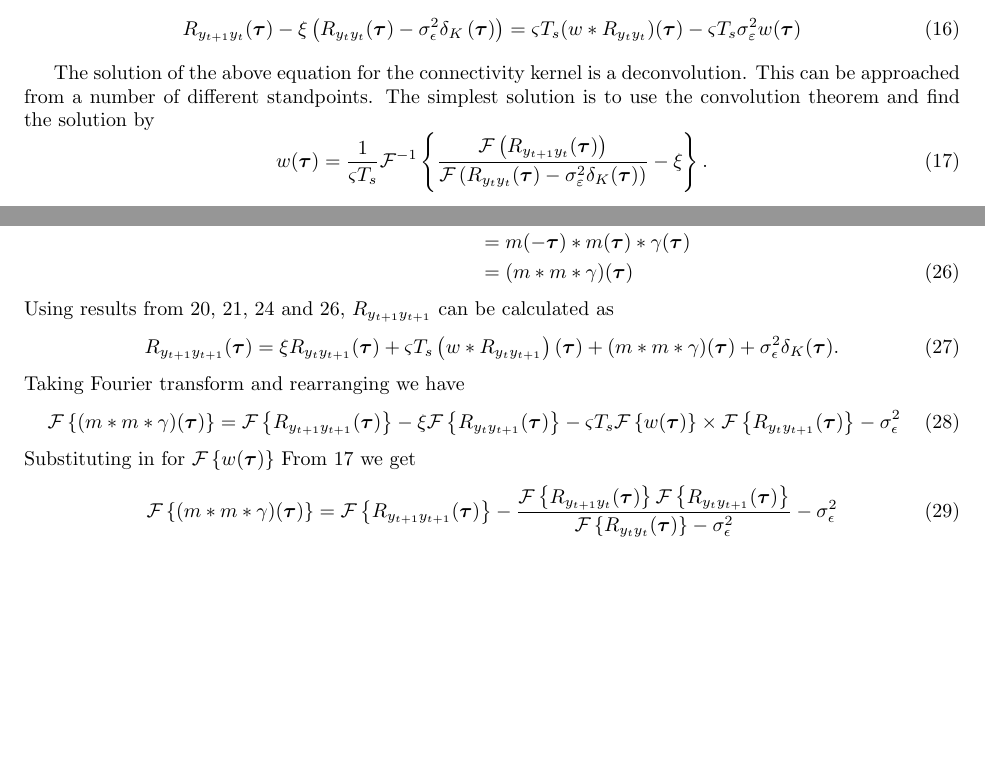
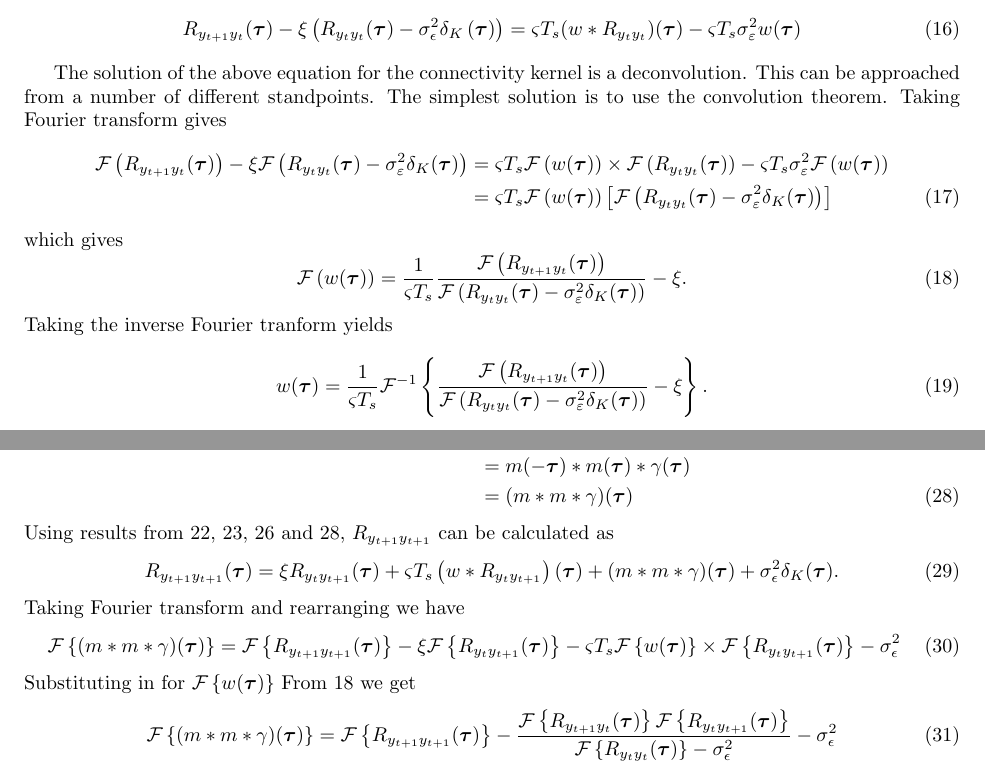
Before and after one commit to mikedewar/BrainIDE, a LaTeX document (ltx/data_paper/CorrelationAnalysis.tex): two parts of pages 2 and 3 of 4, joined at a grey line, cut so that both start at the same text, the shorter picture padded with empty space. Compiled offline with pdfLaTeX.

Commit message:
Mike comments

```diff
--- a/ltx/data_paper/CorrelationAnalysis.tex
+++ b/ltx/data_paper/CorrelationAnalysis.tex
@@ -110,7 +110,16 @@ In a case  connectivity kernel is isotropic $ w(-\boldsymbol\tau)= w(\boldsymbol
 	R_{y_{t+1}y_t}(\boldsymbol{\tau}) -\xi \left(R_{y_ty_t}(\boldsymbol{\tau})-\sigma_{\epsilon}^2  \delta_{K}\left(\boldsymbol\tau\right)\right)& = \varsigma T_s (w\ast R_{y_ty_t})(\boldsymbol\tau)-\varsigma T_s \sigma^2_{\varepsilon}w(\boldsymbol\tau)
 \end{align}
 
-The solution of the above equation for the connectivity kernel is a deconvolution. This can be approached from a number of different standpoints. The simplest solution is to use the convolution theorem and find the solution by
+The solution of the above equation for the connectivity kernel is a deconvolution. This can be approached from a number of different standpoints. The simplest solution is to use the convolution theorem. Taking Fourier transform gives
+\begin{align}
+ \mathcal{F}\left(R_{y_{t+1}y_t}(\boldsymbol{\tau})\right)-\xi\mathcal{F}\left(R_{y_ty_t}(\boldsymbol{\tau})-\sigma^2_{\varepsilon}\delta_K(\boldsymbol\tau)\right)&=\varsigma T_s\mathcal{F}\left(w(\boldsymbol\tau)\right)\times \mathcal F\left(R_{y_ty_t}(\boldsymbol\tau)\right)-\varsigma T_s\sigma_{\varepsilon}^2\mathcal{F}\left(w(\boldsymbol\tau)\right) \nonumber \\
+&=\varsigma T_s\mathcal{F}\left(w(\boldsymbol\tau)\right)\left[\mathcal{F}\left(R_{y_ty_t}(\boldsymbol{\tau})-\sigma^2_{\varepsilon}\delta_K(\boldsymbol\tau)\right) \right]
+\end{align}
+ which gives
+\begin{equation}\label{eq:FourierKernelSolution}
+	\mathcal{F}\left(w(\boldsymbol\tau)\right) = \frac{1}{\varsigma T_s}\frac{\mathcal{F}\left(R_{y_{t+1}y_t}(\boldsymbol{\tau})\right)}{\mathcal{F}\left(R_{y_ty_t}(\boldsymbol{\tau})-\sigma^2_{\varepsilon}\delta_K(\boldsymbol\tau)\right)}-\xi.
+\end{equation}
+Taking the inverse Fourier tranform yields
 \begin{equation}\label{eq:KernelSolution}
 	w(\boldsymbol{\tau}) = \frac{1}{\varsigma T_s}\mathcal{F}^{-1}\left\{\frac{\mathcal{F}\left(R_{y_{t+1}y_t}(\boldsymbol{\tau})\right)}{\mathcal{F}\left(R_{y_ty_t}(\boldsymbol{\tau})-\sigma^2_{\varepsilon}\delta_K(\boldsymbol\tau)\right)}-\xi\right\}.
 \end{equation}
@@ -172,7 +181,7 @@ Taking Fourier transform and rearranging we have
 \begin{align}
  \mathcal F\left\lbrace (m\ast m \ast \gamma)(\boldsymbol\tau)\right\rbrace&= \mathcal F\left\lbrace R_{y_{t+1}y_{t+1}}(\boldsymbol{\tau})\right\rbrace-\xi\mathcal F\left\lbrace R_{y_{t}y_{t+1}}(\boldsymbol{\tau})\right\rbrace-\varsigma T_s \mathcal F\left\lbrace w(\boldsymbol{\tau})\right\rbrace \times \mathcal F \left\lbrace R_{y_ty_{t+1}}(\boldsymbol{\tau})\right\rbrace-\sigma_{\epsilon}^2
 \end{align}
-Substituting in for $\mathcal{F}\left\lbrace w(\boldsymbol{\tau})\right\rbrace$ From \ref{eq:KernelSolution} we get
+Substituting in for $\mathcal{F}\left\lbrace w(\boldsymbol{\tau})\right\rbrace$ From \ref{eq:FourierKernelSolution} we get
 % \begin{align}
 %  W(\boldsymbol{\nu}) &=\frac{1}{\varsigma T_s}\left(\frac{S_{y_{t+1}y_t}(\boldsymbol{\nu})}{S_{y_ty_t}(\boldsymbol{\nu})-\sigma_{\epsilon}^2}-\xi\right).
 % \end{align}
```
